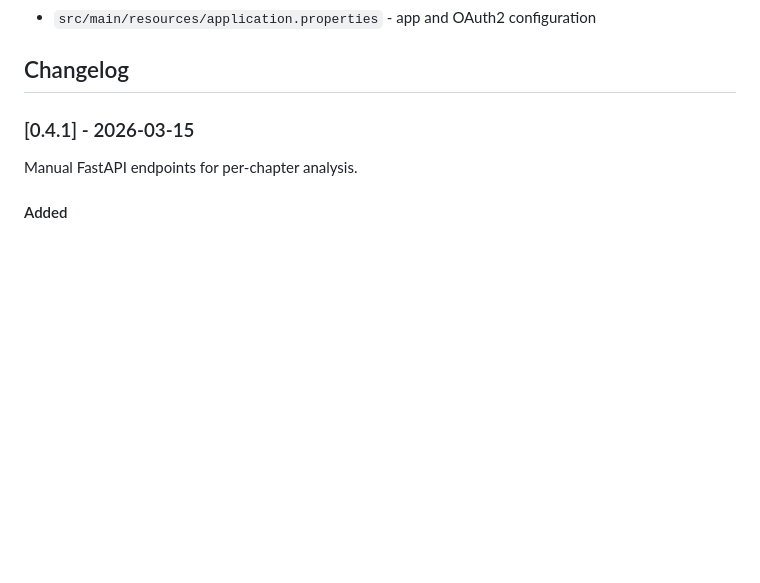
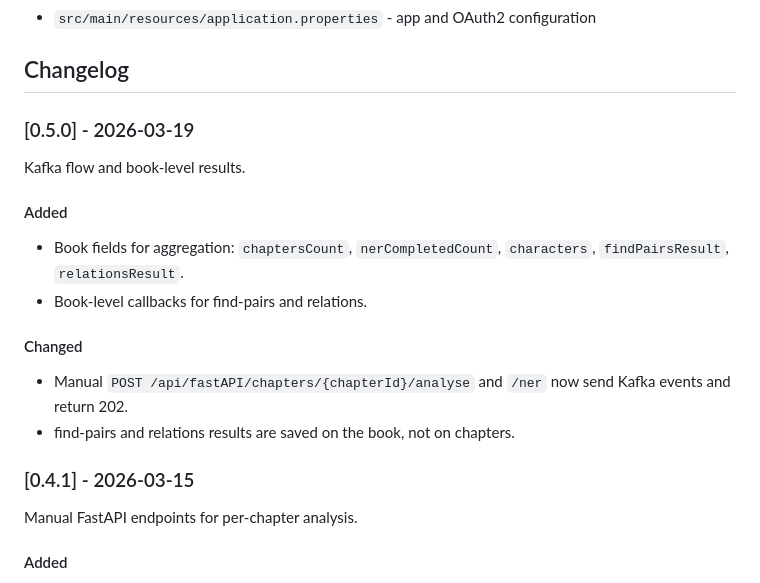
Before and after one commit to stokuj/storyshelf, a Markdown page: backend/README.md, the part around the change. GitHub-like rendering; blank space fills up the shorter version.

```diff
--- a/backend/README.md
+++ b/backend/README.md
@@ -9,6 +9,20 @@ A book tracking and recommendation app inspired by Goodreads. Built with Java Sp
 - `src/main/resources/application.properties` - app and OAuth2 configuration
 
 ## Changelog
+
+### [0.5.0] - 2026-03-19
+
+Kafka flow and book-level results.
+
+#### Added
+
+- Book fields for aggregation: `chaptersCount`, `nerCompletedCount`, `characters`, `findPairsResult`, `relationsResult`.
+- Book-level callbacks for find-pairs and relations.
+
+#### Changed
+
+- Manual `POST /api/fastAPI/chapters/{chapterId}/analyse` and `/ner` now send Kafka events and return 202.
+- find-pairs and relations results are saved on the book, not on chapters.
 
 ### [0.4.1] - 2026-03-15
 
```
